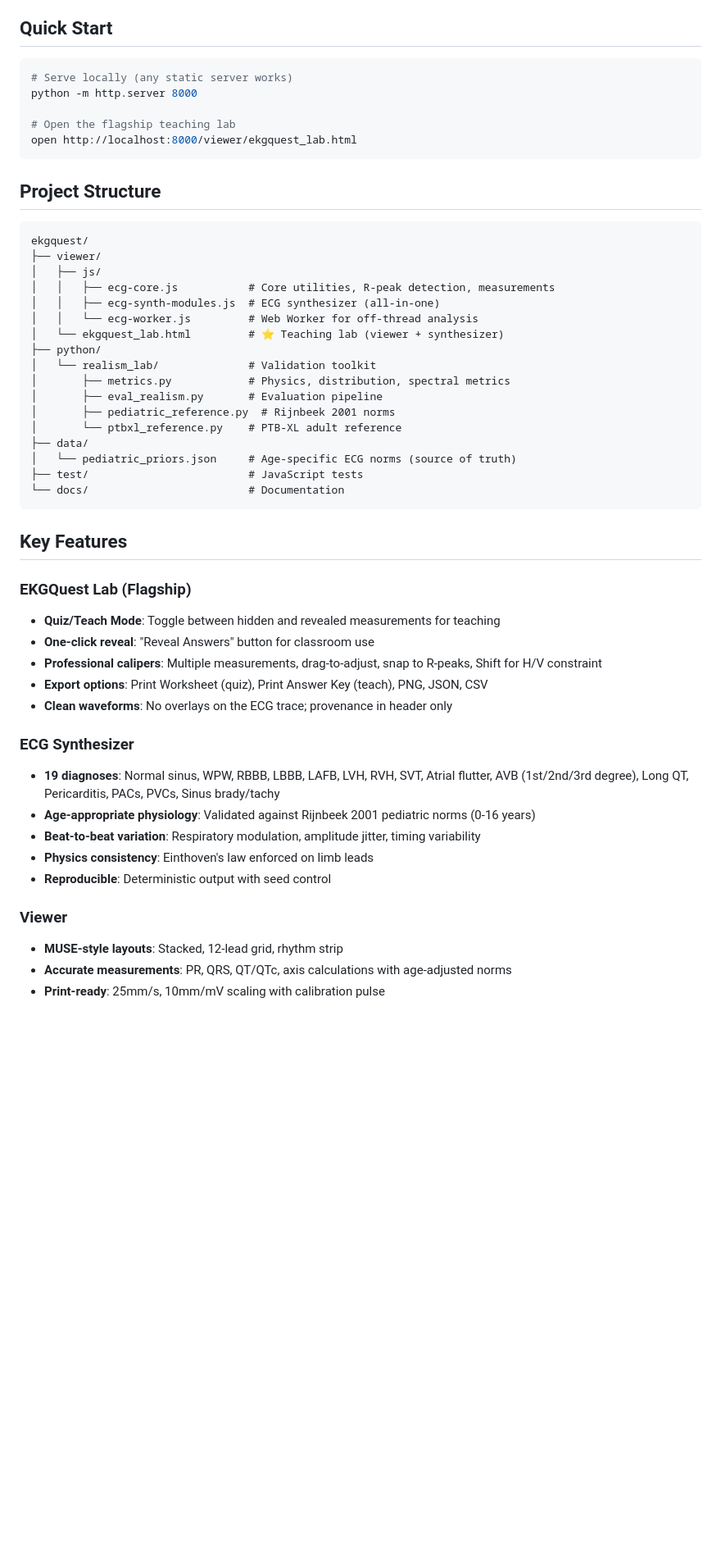
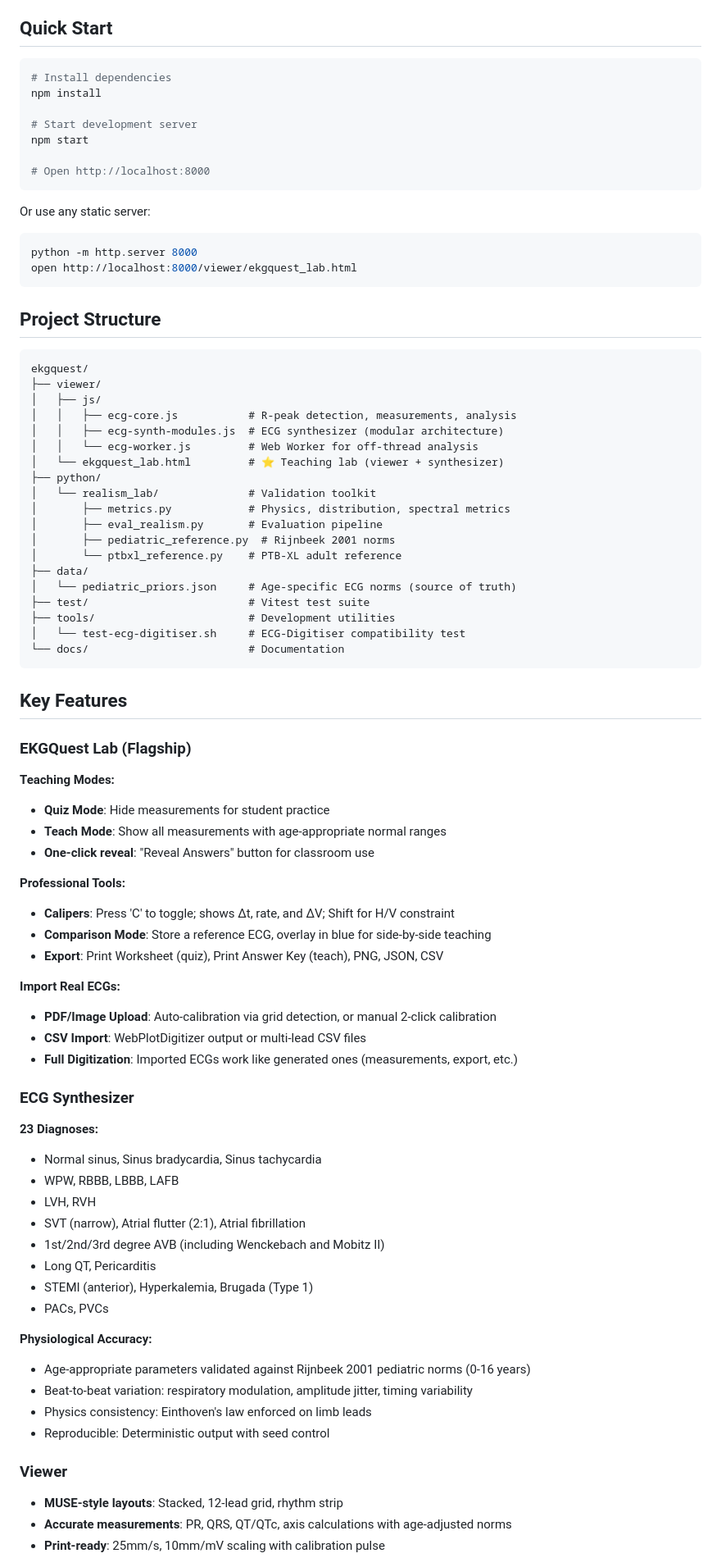
Before and after one commit to stevetodman/ekgquest, a Markdown page: README.md, the part around one of its changes. Shown at 82% size. Rendered like a GitHub page; blank space fills up the shorter version.

````diff
--- a/README.md
+++ b/README.md
@@ -7,10 +7,18 @@ A world-class in-browser ECG teaching laboratory featuring a MUSE-style viewer w
 ## Quick Start
 
 ```bash
-# Serve locally (any static server works)
+# Install dependencies
+npm install
+
+# Start development server
+npm start
+
+# Open http://localhost:8000
+```
+
+Or use any static server:
+```bash
 python -m http.server 8000
-
-# Open the flagship teaching lab
 open http://localhost:8000/viewer/ekgquest_lab.html
 ```
 
@@ -20,8 +28,8 @@ open http://localhost:8000/viewer/ekgquest_lab.html
 ekgquest/
 ├── viewer/
 │   ├── js/
-│   │   ├── ecg-core.js           # Core utilities, R-peak detection, measurements
-│   │   ├── ecg-synth-modules.js  # ECG synthesizer (all-in-one)
+│   │   ├── ecg-core.js           # R-peak detection, measurements, analysis
+│   │   ├── ecg-synth-modules.js  # ECG synthesizer (modular architecture)
 │   │   └── ecg-worker.js         # Web Worker for off-thread analysis
 │   └── ekgquest_lab.html         # ⭐ Teaching lab (viewer + synthesizer)
 ├── python/
@@ -32,27 +40,51 @@ ekgquest/
 │       └── ptbxl_reference.py    # PTB-XL adult reference
 ├── data/
 │   └── pediatric_priors.json     # Age-specific ECG norms (source of truth)
-├── test/                         # JavaScript tests
+├── test/                         # Vitest test suite
+├── tools/                        # Development utilities
+│   └── test-ecg-digitiser.sh     # ECG-Digitiser compatibility test
 └── docs/                         # Documentation
 ```
 
 ## Key Features
 
 ### EKGQuest Lab (Flagship)
-- **Quiz/Teach Mode**: Toggle between hidden and revealed measurements for teaching
+
+**Teaching Modes:**
+- **Quiz Mode**: Hide measurements for student practice
+- **Teach Mode**: Show all measurements with age-appropriate normal ranges
 - **One-click reveal**: "Reveal Answers" button for classroom use
-- **Professional calipers**: Multiple measurements, drag-to-adjust, snap to R-peaks, Shift for H/V constraint
-- **Export options**: Print Worksheet (quiz), Print Answer Key (teach), PNG, JSON, CSV
-- **Clean waveforms**: No overlays on the ECG trace; provenance in header only
+
+**Professional Tools:**
+- **Calipers**: Press 'C' to toggle; shows Δt, rate, and ΔV; Shift for H/V constraint
+- **Comparison Mode**: Store a reference ECG, overlay in blue for side-by-side teaching
+- **Export**: Print Worksheet (quiz), Print Answer Key (teach), PNG, JSON, CSV
+
+**Import Real ECGs:**
+- **PDF/Image Upload**: Auto-calibration via grid detection, or manual 2-click calibration
+- **CSV Import**: WebPlotDigitizer output or multi-lead CSV files
+- **Full Digitization**: Imported ECGs work like generated ones (measurements, export, etc.)
 
 ### ECG Synthesizer
-- **19 diagnoses**: Normal sinus, WPW, RBBB, LBBB, LAFB, LVH, RVH, SVT, Atrial flutter, AVB (1st/2nd/3rd degree), Long QT, Pericarditis, PACs, PVCs, Sinus brady/tachy
-- **Age-appropriate physiology**: Validated against Rijnbeek 2001 pediatric norms (0-16 years)
-- **Beat-to-beat variation**: Respiratory modulation, amplitude jitter, timing variability
-- **Physics consistency**: Einthoven's law enforced on limb leads
-- **Reproducible**: Deterministic output with seed control
+
+**23 Diagnoses:**
+- Normal sinus, Sinus bradycardia, Sinus tachycardia
+- WPW, RBBB, LBBB, LAFB
+- LVH, RVH
+- SVT (narrow), Atrial flutter (2:1), Atrial fibrillation
+- 1st/2nd/3rd degree AVB (including Wenckebach and Mobitz II)
+- Long QT, Pericarditis
+- STEMI (anterior), Hyperkalemia, Brugada (Type 1)
+- PACs, PVCs
+
+**Physiological Accuracy:**
+- Age-appropriate parameters validated against Rijnbeek 2001 pediatric norms (0-16 years)
+- Beat-to-beat variation: respiratory modulation, amplitude jitter, timing variability
+- Physics consistency: Einthoven's law enforced on limb leads
+- Reproducible: Deterministic output with seed control
 
 ### Viewer
+
 - **MUSE-style layouts**: Stacked, 12-lead grid, rhythm strip
 - **Accurate measurements**: PR, QRS, QT/QTc, axis calculations with age-adjusted norms
 - **Print-ready**: 25mm/s, 10mm/mV scaling with calibration pulse
````
Also changed, not shown: other parts of README.md (+47 -4 lines), CLAUDE.md (+146 -51 lines).
